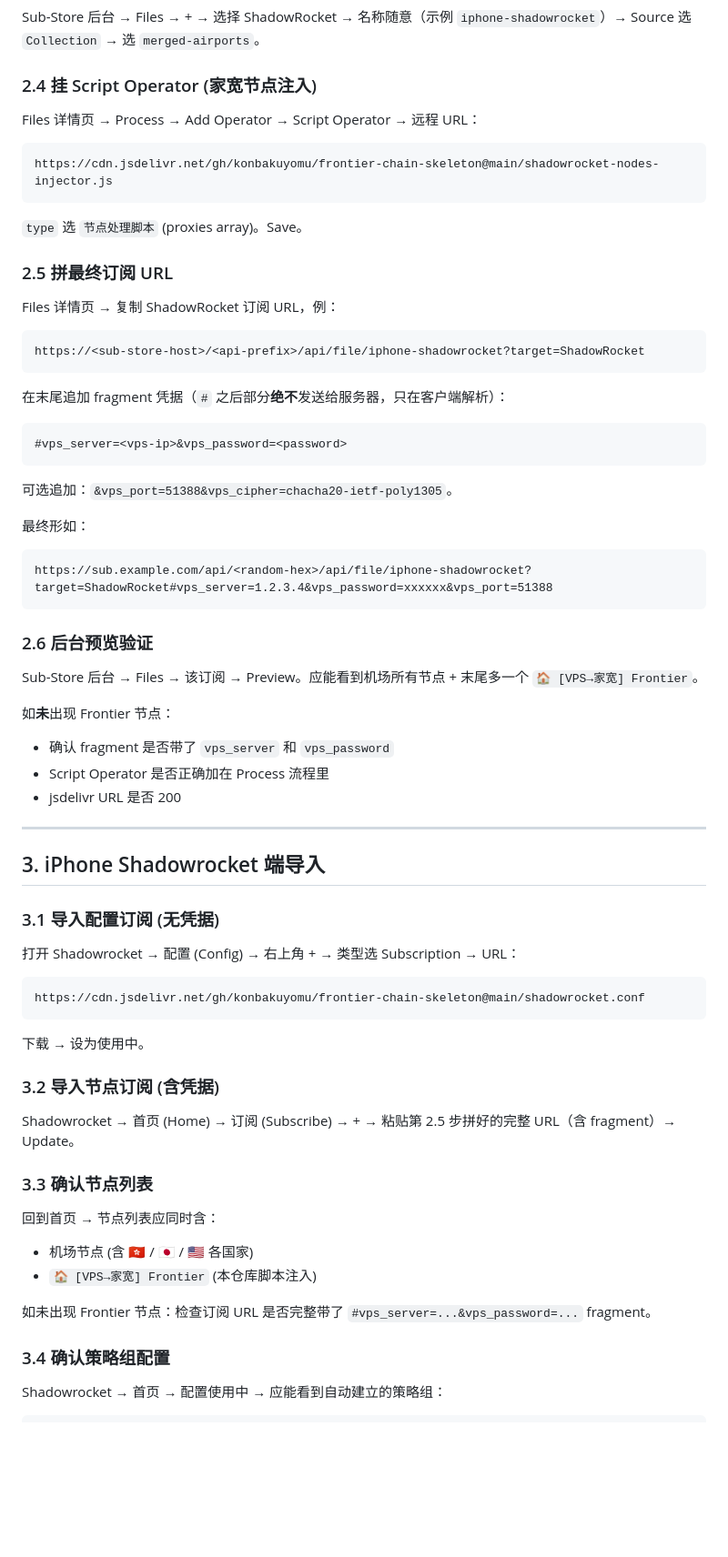
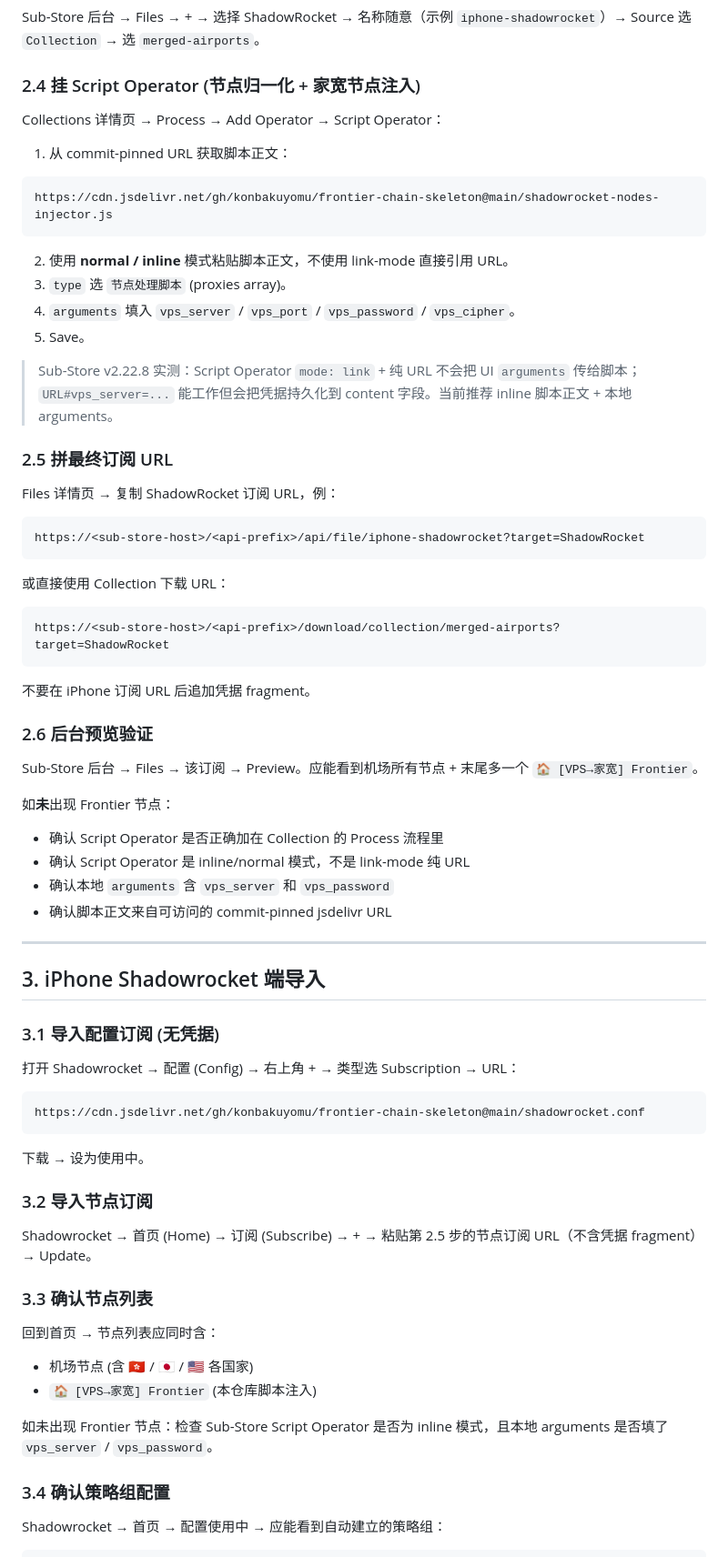
Before and after one commit to konbakuyomu/frontier-chain-skeleton, a Markdown page: examples/shadowrocket-iphone-import-guide.md, the part around one of its changes. Shown at 91% size. Drawn GitHub-style; blank space fills up the shorter version.

````diff
--- a/examples/shadowrocket-iphone-import-guide.md
+++ b/examples/shadowrocket-iphone-import-guide.md
@@ -46,15 +46,22 @@ Sub-Store 后台 → Collections → + → 名称 `merged-airports` → 勾选
 
 Sub-Store 后台 → Files → + → 选择 ShadowRocket → 名称随意（示例 `iphone-shadowrocket`）→ Source 选 `Collection` → 选 `merged-airports`。
 
-### 2.4 挂 Script Operator (家宽节点注入)
+### 2.4 挂 Script Operator (节点归一化 + 家宽节点注入)
 
-Files 详情页 → Process → Add Operator → Script Operator → 远程 URL：
+Collections 详情页 → Process → Add Operator → Script Operator：
+
+1. 从 commit-pinned URL 获取脚本正文：
 
 ```
 https://cdn.jsdelivr.net/gh/konbakuyomu/frontier-chain-skeleton@main/shadowrocket-nodes-injector.js
 ```
 
-`type` 选 `节点处理脚本` (proxies array)。Save。
+2. 使用 **normal / inline** 模式粘贴脚本正文，不使用 link-mode 直接引用 URL。
+3. `type` 选 `节点处理脚本` (proxies array)。
+4. `arguments` 填入 `vps_server` / `vps_port` / `vps_password` / `vps_cipher`。
+5. Save。
+
+> Sub-Store v2.22.8 实测：Script Operator `mode: link` + 纯 URL 不会把 UI `arguments` 传给脚本；`URL#vps_server=...` 能工作但会把凭据持久化到 content 字段。当前推荐 inline 脚本正文 + 本地 arguments。
 
 ### 2.5 拼最终订阅 URL
 
@@ -64,19 +71,13 @@ Files 详情页 → 复制 ShadowRocket 订阅 URL，例：
 https://<sub-store-host>/<api-prefix>/api/file/iphone-shadowrocket?target=ShadowRocket
 ```
 
-在末尾追加 fragment 凭据（`#` 之后部分**绝不**发送给服务器，只在客户端解析）：
+或直接使用 Collection 下载 URL：
 
 ```
-#vps_server=<vps-ip>&vps_password=<password>
+https://<sub-store-host>/<api-prefix>/download/collection/merged-airports?target=ShadowRocket
 ```
 
-可选追加：`&vps_port=51388&vps_cipher=chacha20-ietf-poly1305`。
-
-最终形如：
-
-```
-https://sub.example.com/api/<random-hex>/api/file/iphone-shadowrocket?target=ShadowRocket#vps_server=1.2.3.4&vps_password=xxxxxx&vps_port=51388
-```
+不要在 iPhone 订阅 URL 后追加凭据 fragment。
 
 ### 2.6 后台预览验证
 
@@ -84,9 +85,10 @@ Sub-Store 后台 → Files → 该订阅 → Preview。应能看到机场所有
 
 如**未**出现 Frontier 节点：
 
-- 确认 fragment 是否带了 `vps_server` 和 `vps_password`
-- Script Operator 是否正确加在 Process 流程里
-- jsdelivr URL 是否 200
+- 确认 Script Operator 是否正确加在 Collection 的 Process 流程里
+- 确认 Script Operator 是 inline/normal 模式，不是 link-mode 纯 URL
+- 确认本地 `arguments` 含 `vps_server` 和 `vps_password`
+- 确认脚本正文来自可访问的 commit-pinned jsdelivr URL
 
 ---
 
@@ -102,9 +104,9 @@ https://cdn.jsdelivr.net/gh/konbakuyomu/frontier-chain-skeleton@main/shadowrocke
 
 下载 → 设为使用中。
 
-### 3.2 导入节点订阅 (含凭据)
+### 3.2 导入节点订阅
 
-Shadowrocket → 首页 (Home) → 订阅 (Subscribe) → + → 粘贴第 2.5 步拼好的完整 URL（含 fragment）→ Update。
+Shadowrocket → 首页 (Home) → 订阅 (Subscribe) → + → 粘贴第 2.5 步的节点订阅 URL（不含凭据 fragment）→ Update。
 
 ### 3.3 确认节点列表
 
@@ -113,7 +115,7 @@ Shadowrocket → 首页 (Home) → 订阅 (Subscribe) → + → 粘贴第 2.5
 - 机场节点 (含 🇭🇰 / 🇯🇵 / 🇺🇸 各国家)
 - `🏠 [VPS→家宽] Frontier` (本仓库脚本注入)
 
-如未出现 Frontier 节点：检查订阅 URL 是否完整带了 `#vps_server=...&vps_password=...` fragment。
+如未出现 Frontier 节点：检查 Sub-Store Script Operator 是否为 inline 模式，且本地 arguments 是否填了 `vps_server` / `vps_password`。
 
 ### 3.4 确认策略组配置
 
````
Also changed, not shown: other parts of examples/shadowrocket-iphone-import-guide.md (+2 -2 lines), README.md (+11 -9 lines).
